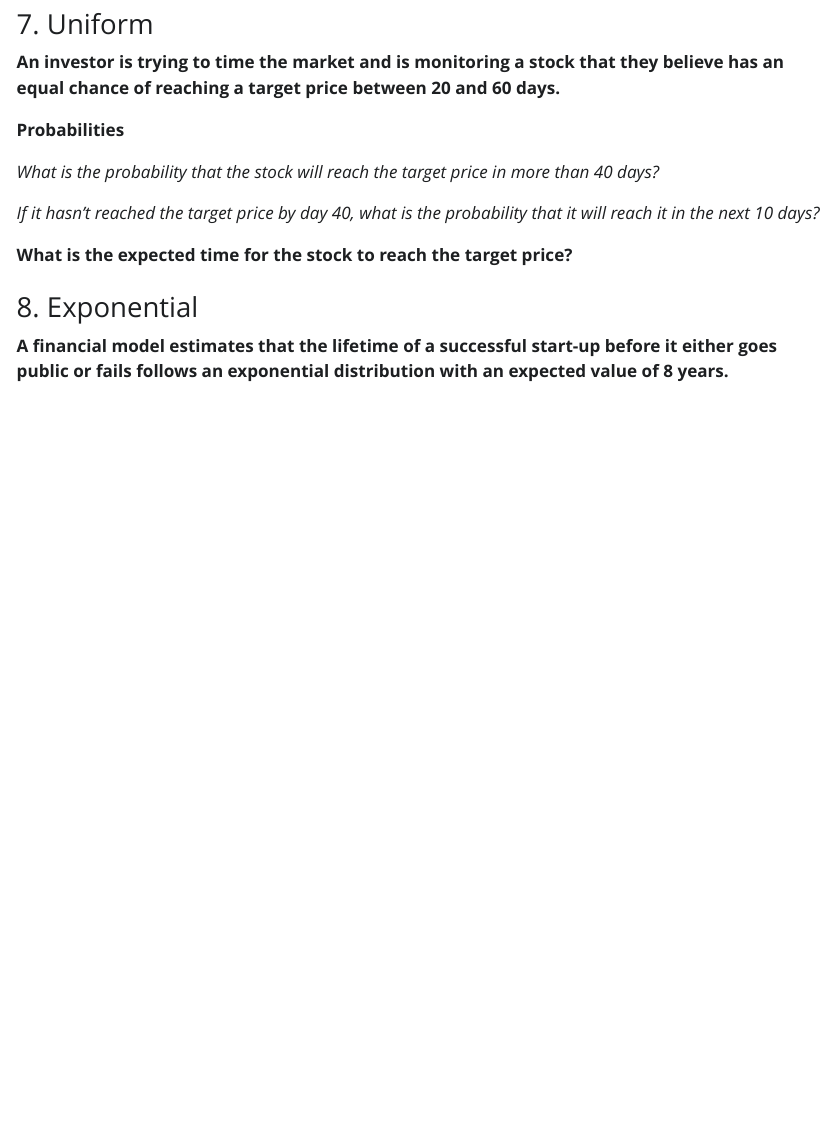
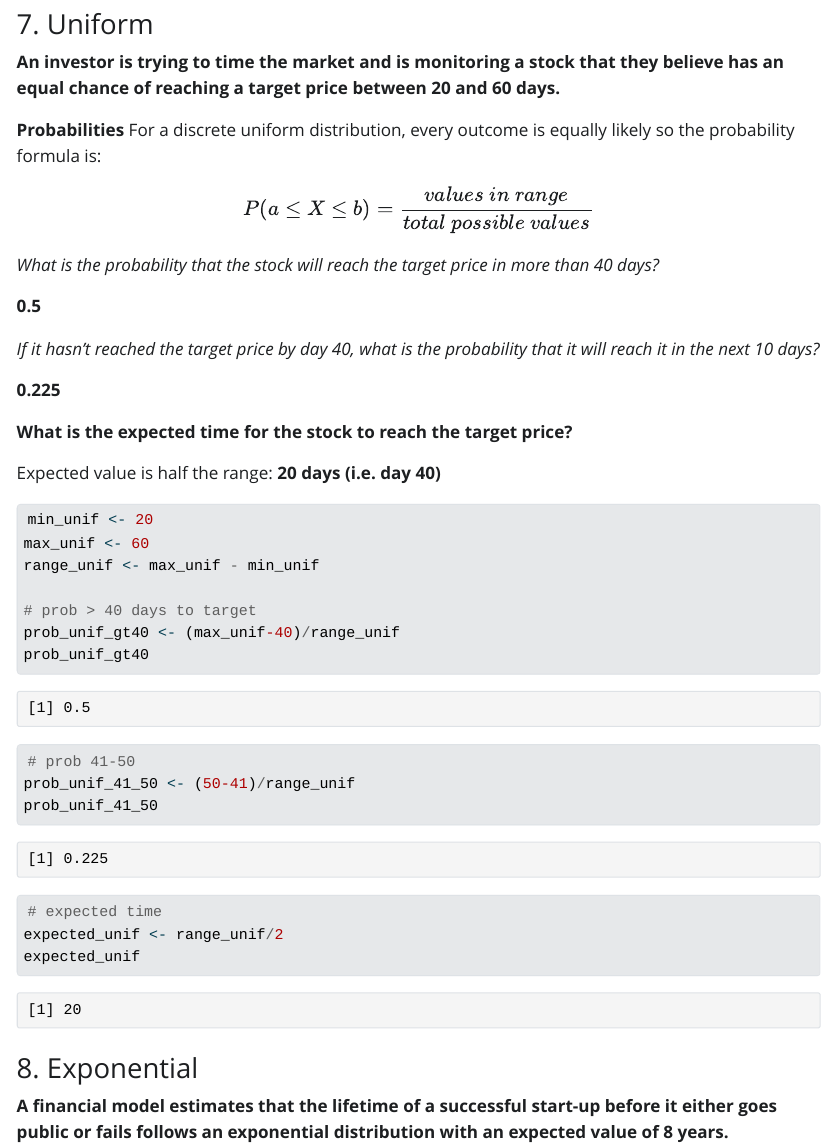
Before and after one commit to AmandaSFox/DATA605_Math, a Quarto document (Assignment_2/Assignment 2 - Fox.qmd): the page in a window 1100 px wide, from 9080 px down. The pictures show the output file Assignment_2/Assignment 2 - Fox.html that the author committed with the source, opened offline; Quarto's library style sheets are replaced by a plain one without menus; long lines of code are wrapped.

Commit message:
assignment 2 update

````diff
--- a/Assignment_2/Assignment 2 - Fox.qmd
+++ b/Assignment_2/Assignment 2 - Fox.qmd
@@ -327,21 +327,40 @@ exp_1500hrs
 **An investor is trying to time the market and is monitoring a stock that they believe has an equal chance of reaching a target price between 20 and 60 days.**
 
 **Probabilities**
-
-
+For a discrete uniform distribution, every outcome is equally likely so the probability formula is:
+$$P(a \leq X \leq b) = \frac{values\ in\ range}{total\ possible\ values}  $$
 
 *What is the probability that the stock will reach the target price in more than 40 days?*
 
+**0.5**
+
 *If it hasn’t reached the target price by day 40, what is the probability that it will reach it in the next 10 days?*
 
+**0.225**
+
 **What is the expected time for the stock to reach the target price?**
+
+Expected value is half the range:
+**20 days (i.e. day 40)**
 
 
 ```{r uniform}
 
+min_unif <- 20
+max_unif <- 60
+range_unif <- max_unif - min_unif
 
+# prob > 40 days to target
+prob_unif_gt40 <- (max_unif-40)/range_unif
+prob_unif_gt40
 
+# prob 41-50
+prob_unif_41_50 <- (50-41)/range_unif
+prob_unif_41_50
 
+# expected time
+expected_unif <- range_unif/2
+expected_unif
 
 ```
 
````
Also changed, not shown: Assignment_2/Assignment 2 - Fox.html, Assignment_2/Assignment-2---Fox_files/figure-html/MGF_exp-1.png, Assignment_2/Assignment-2---Fox_files/figure-html/MGF_norm-1.png, Assignment_2/Assignment-2---Fox_files/figure-html/MGF_pois-1.png.
